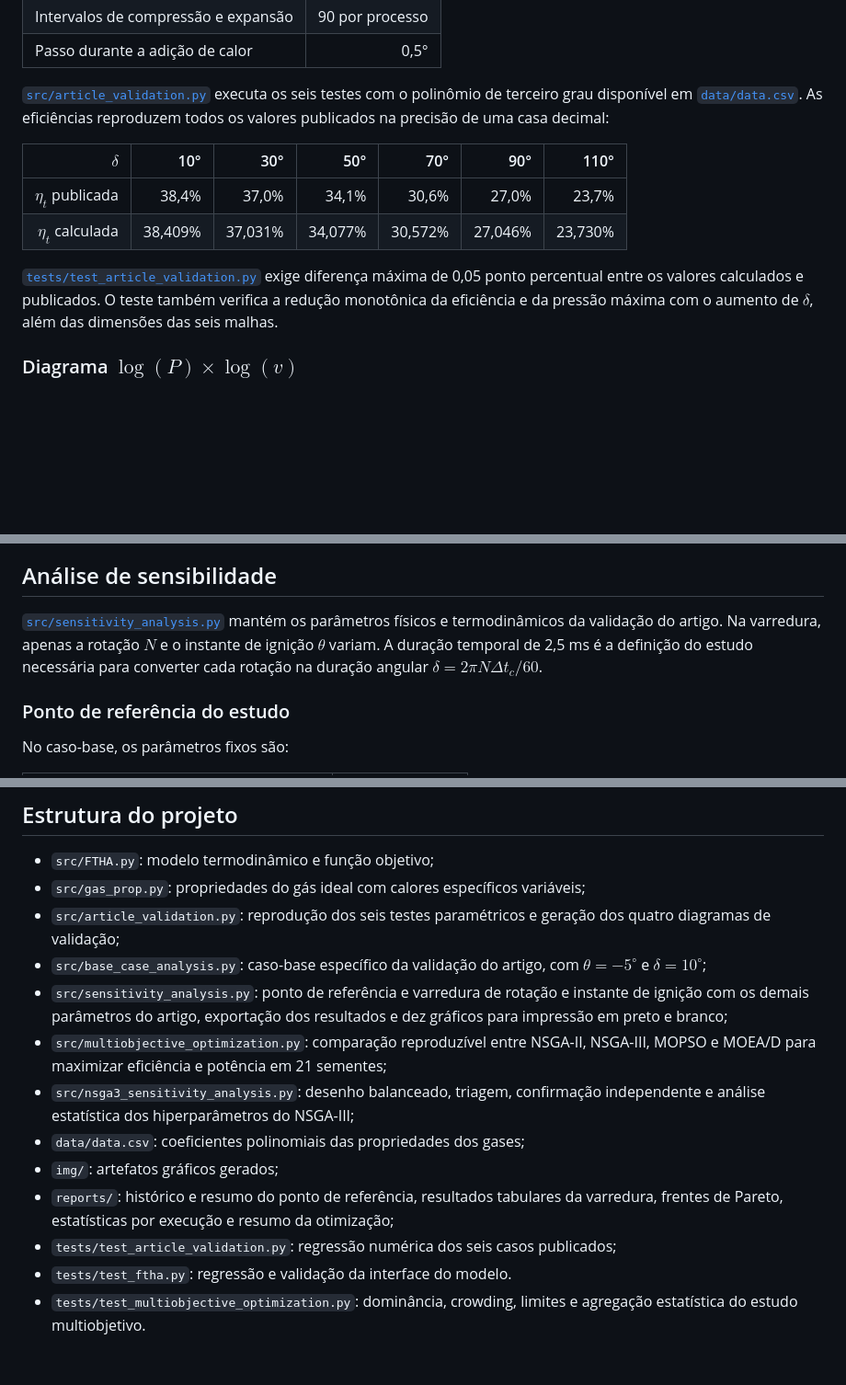
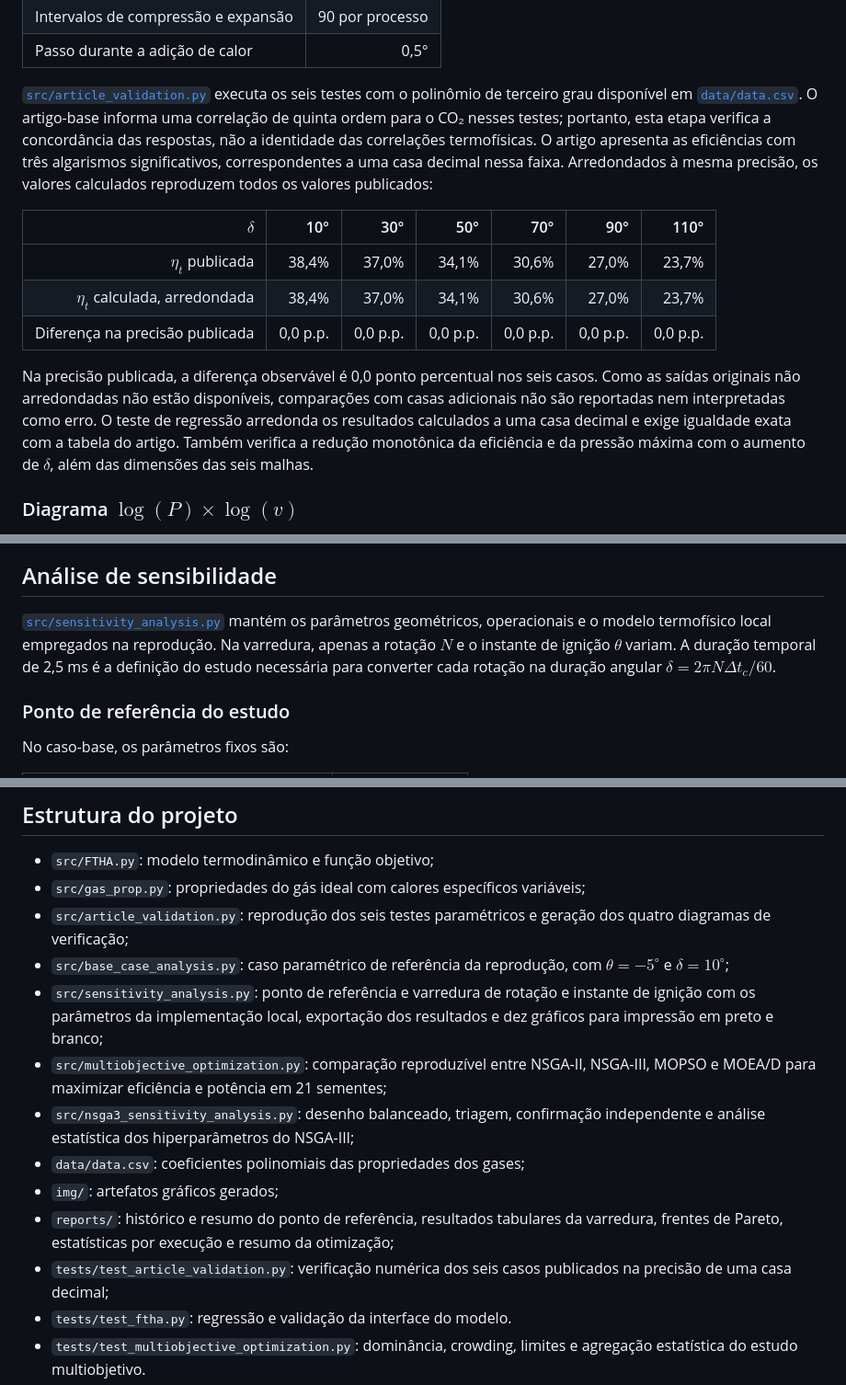
Before and after one commit to guipradow/FTHA_optimization, a Markdown page: README.md, 3 parts joined by grey strips. Shown at 92% size. Rendered like a GitHub page; blank space fills up the shorter version.

Commit message:
Add NSGA-III-focused article and refine validation

```diff
--- a/README.md
+++ b/README.md
@@ -140,18 +140,26 @@ Os demais parâmetros permanecem fixos:
 
 [`src/article_validation.py`](src/article_validation.py) executa os seis testes
 com o polinômio de terceiro grau disponível em
-[`data/data.csv`](data/data.csv). As eficiências reproduzem todos os valores
-publicados na precisão de uma casa decimal:
+[`data/data.csv`](data/data.csv). O artigo-base informa uma correlação de quinta
+ordem para o CO₂ nesses testes; portanto, esta etapa verifica a concordância das
+respostas, não a identidade das correlações termofísicas. O artigo apresenta as
+eficiências com três algarismos significativos, correspondentes a uma casa
+decimal nessa faixa. Arredondados à mesma precisão, os valores calculados
+reproduzem todos os valores publicados:
 
 | $\delta$ | 10° | 30° | 50° | 70° | 90° | 110° |
 |---:|---:|---:|---:|---:|---:|---:|
 | $\eta_t$ publicada | 38,4% | 37,0% | 34,1% | 30,6% | 27,0% | 23,7% |
-| $\eta_t$ calculada | 38,409% | 37,031% | 34,077% | 30,572% | 27,046% | 23,730% |
+| $\eta_t$ calculada, arredondada | 38,4% | 37,0% | 34,1% | 30,6% | 27,0% | 23,7% |
+| Diferença na precisão publicada | 0,0 p.p. | 0,0 p.p. | 0,0 p.p. | 0,0 p.p. | 0,0 p.p. | 0,0 p.p. |
 
-[`tests/test_article_validation.py`](tests/test_article_validation.py) exige
-diferença máxima de 0,05 ponto percentual entre os valores calculados e
-publicados. O teste também verifica a redução monotônica da eficiência e da
-pressão máxima com o aumento de $\delta$, além das dimensões das seis malhas.
+Na precisão publicada, a diferença observável é 0,0 ponto percentual nos seis
+casos. Como as saídas originais não arredondadas não estão disponíveis,
+comparações com casas adicionais não são reportadas nem interpretadas como erro.
+O teste de regressão arredonda os resultados calculados a uma casa decimal e
+exige igualdade exata com a tabela do artigo. Também verifica a redução
+monotônica da eficiência e da pressão máxima com o aumento de $\delta$, além das
+dimensões das seis malhas.
 
 ### Diagrama $\log(P)\times\log(v)$
 
@@ -188,10 +196,10 @@ para expansão, elevando a temperatura de descarga e reduzindo a eficiência.
 ## Análise de sensibilidade
 
 [`src/sensitivity_analysis.py`](src/sensitivity_analysis.py) mantém os
-parâmetros físicos e termodinâmicos da validação do artigo. Na varredura, apenas
-a rotação $N$ e o instante de ignição $\theta$ variam. A duração temporal de
-2,5 ms é a definição do estudo necessária para converter cada rotação na
-duração angular $\delta=2\pi N\Delta t_c/60$.
+parâmetros geométricos, operacionais e o modelo termofísico local empregados na
+reprodução. Na varredura, apenas a rotação $N$ e o instante de ignição $\theta$
+variam. A duração temporal de 2,5 ms é a definição do estudo necessária para
+converter cada rotação na duração angular $\delta=2\pi N\Delta t_c/60$.
 
 ### Ponto de referência do estudo
 
@@ -758,11 +766,11 @@ print(dict(zip(OBJECTIVE_NAMES, objectives)))
 - `src/gas_prop.py`: propriedades do gás ideal com calores específicos
   variáveis;
 - `src/article_validation.py`: reprodução dos seis testes paramétricos e geração
-  dos quatro diagramas de validação;
-- `src/base_case_analysis.py`: caso-base específico da validação do artigo, com
+  dos quatro diagramas de verificação;
+- `src/base_case_analysis.py`: caso paramétrico de referência da reprodução, com
   $\theta=-5^\circ$ e $\delta=10^\circ$;
 - `src/sensitivity_analysis.py`: ponto de referência e varredura de rotação e
-  instante de ignição com os demais parâmetros do artigo, exportação dos
+  instante de ignição com os parâmetros da implementação local, exportação dos
   resultados e dez gráficos para impressão em preto e branco;
 - `src/multiobjective_optimization.py`: comparação reproduzível entre NSGA-II,
   NSGA-III, MOPSO e MOEA/D para maximizar eficiência e potência em 21 sementes;
@@ -773,8 +781,8 @@ print(dict(zip(OBJECTIVE_NAMES, objectives)))
 - `reports/`: histórico e resumo do ponto de referência, resultados tabulares
   da varredura, frentes de Pareto, estatísticas por execução e resumo da
   otimização;
-- `tests/test_article_validation.py`: regressão numérica dos seis casos
-  publicados;
+- `tests/test_article_validation.py`: verificação numérica dos seis casos
+  publicados na precisão de uma casa decimal;
 - `tests/test_ftha.py`: regressão e validação da interface do modelo.
 - `tests/test_multiobjective_optimization.py`: dominância, crowding, limites e
   agregação estatística do estudo multiobjetivo.
```
Also changed, not shown: other parts of README.md (+12 -12 lines), artigo/sbpo2026-header-logo.png (added), 7 other files.
